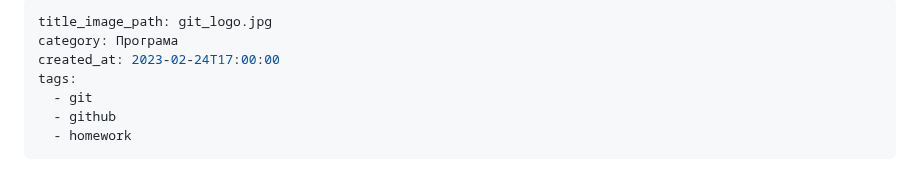
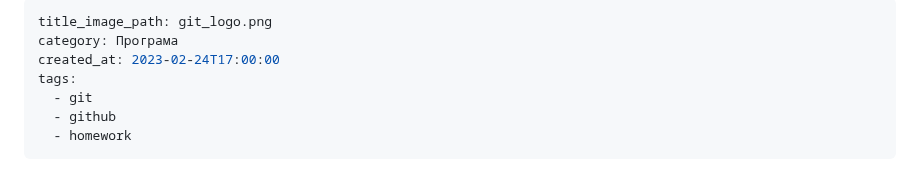
Before and after one commit to ElixirCourse/blog, a Markdown page: posts/materials/how_to_git.md, the part around the change. GitHub-like rendering.

Commit message:
Fix how_to_git logo extension

```diff
--- a/posts/materials/how_to_git.md
+++ b/posts/materials/how_to_git.md
@@ -1,5 +1,5 @@
 ---
-title_image_path: git_logo.jpg
+title_image_path: git_logo.png
 category: Програма
 created_at: 2023-02-24T17:00:00
 tags:
```
